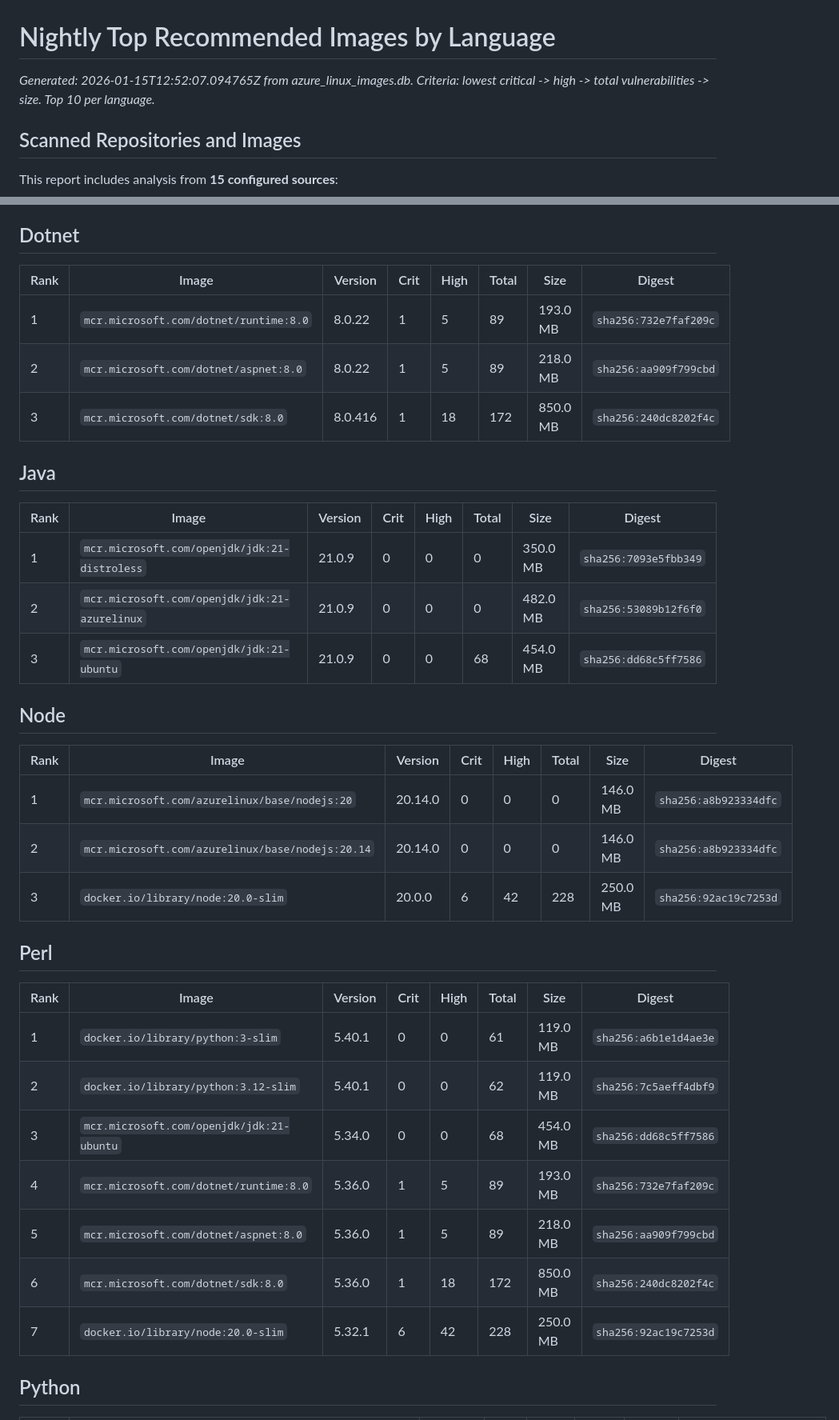
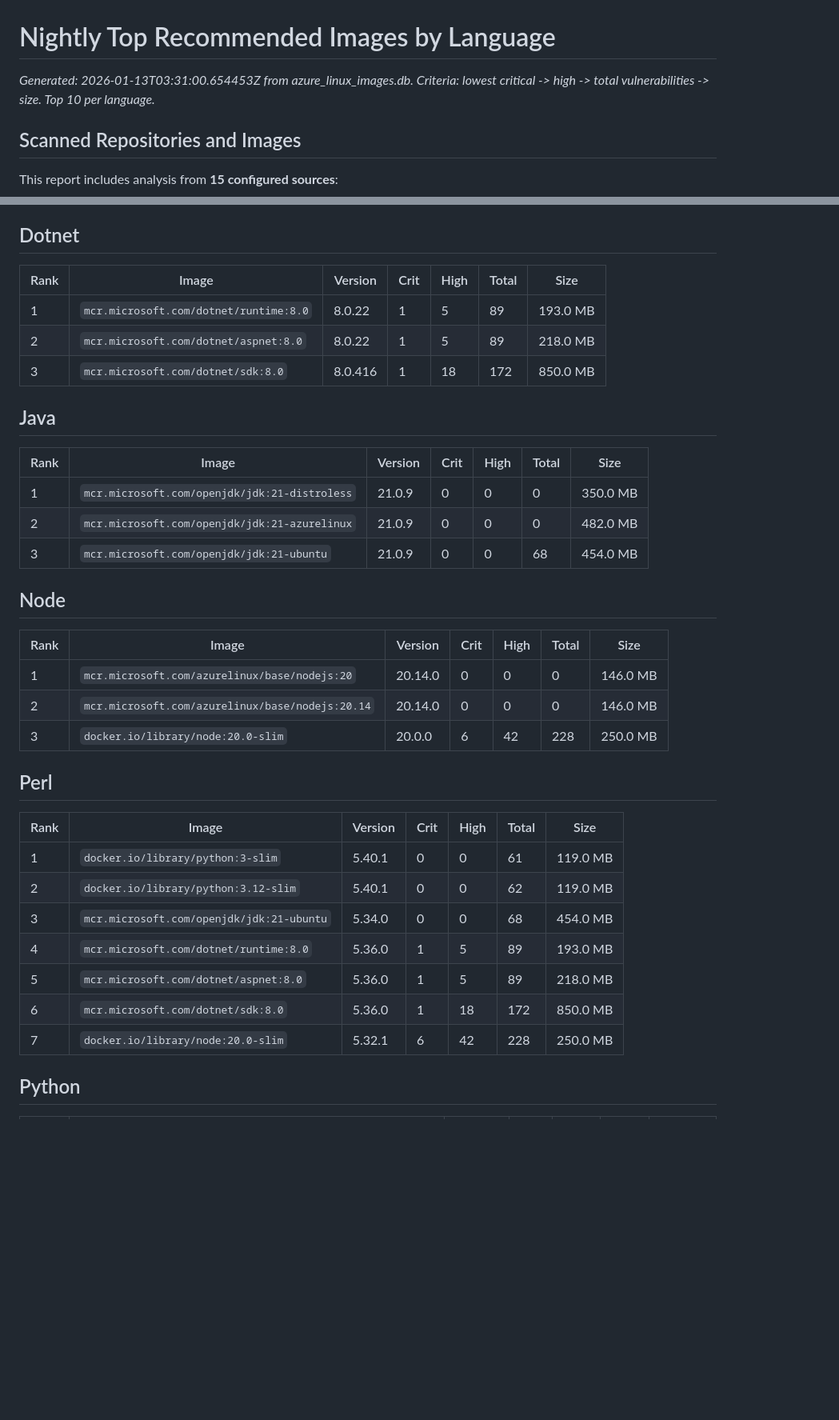
Before and after one commit to maniSbindra/secure-container-base-image-recommender, a Markdown page: docs/nightly_recommendations.md, 2 parts joined by grey strips. Shown at 80% size. GitHub-like rendering; blank space fills up the shorter version.

```diff
--- a/docs/nightly_recommendations.md
+++ b/docs/nightly_recommendations.md
@@ -1,6 +1,6 @@
 # Nightly Top Recommended Images by Language
 
-_Generated: 2026-01-15T12:52:07.094765Z from azure_linux_images.db. Criteria: lowest critical -> high -> total vulnerabilities -> size. Top 10 per language._
+_Generated: 2026-01-13T03:31:00.654453Z from azure_linux_images.db. Criteria: lowest critical -> high -> total vulnerabilities -> size. Top 10 per language._
 
 ## Scanned Repositories and Images
 
@@ -37,39 +37,39 @@ _Note: Repository scans may include multiple tags per repository, while single i
 
 ## Dotnet
 
-| Rank | Image | Version | Crit | High | Total | Size | Digest |
-|------|-------|---------|------|------|-------|------|--------|
-| 1 | `mcr.microsoft.com/dotnet/runtime:8.0` | 8.0.22 | 1 | 5 | 89 | 193.0 MB | `sha256:732e7faf209c` |
-| 2 | `mcr.microsoft.com/dotnet/aspnet:8.0` | 8.0.22 | 1 | 5 | 89 | 218.0 MB | `sha256:aa909f799cbd` |
-| 3 | `mcr.microsoft.com/dotnet/sdk:8.0` | 8.0.416 | 1 | 18 | 172 | 850.0 MB | `sha256:240dc8202f4c` |
+| Rank | Image | Version | Crit | High | Total | Size |
+|------|-------|---------|------|------|-------|------|
+| 1 | `mcr.microsoft.com/dotnet/runtime:8.0` | 8.0.22 | 1 | 5 | 89 | 193.0 MB |
+| 2 | `mcr.microsoft.com/dotnet/aspnet:8.0` | 8.0.22 | 1 | 5 | 89 | 218.0 MB |
+| 3 | `mcr.microsoft.com/dotnet/sdk:8.0` | 8.0.416 | 1 | 18 | 172 | 850.0 MB |
 
 ## Java
 
-| Rank | Image | Version | Crit | High | Total | Size | Digest |
-|------|-------|---------|------|------|-------|------|--------|
-| 1 | `mcr.microsoft.com/openjdk/jdk:21-distroless` | 21.0.9 | 0 | 0 | 0 | 350.0 MB | `sha256:7093e5fbb349` |
-| 2 | `mcr.microsoft.com/openjdk/jdk:21-azurelinux` | 21.0.9 | 0 | 0 | 0 | 482.0 MB | `sha256:53089b12f6f0` |
-| 3 | `mcr.microsoft.com/openjdk/jdk:21-ubuntu` | 21.0.9 | 0 | 0 | 68 | 454.0 MB | `sha256:dd68c5ff7586` |
+| Rank | Image | Version | Crit | High | Total | Size |
+|------|-------|---------|------|------|-------|------|
+| 1 | `mcr.microsoft.com/openjdk/jdk:21-distroless` | 21.0.9 | 0 | 0 | 0 | 350.0 MB |
+| 2 | `mcr.microsoft.com/openjdk/jdk:21-azurelinux` | 21.0.9 | 0 | 0 | 0 | 482.0 MB |
+| 3 | `mcr.microsoft.com/openjdk/jdk:21-ubuntu` | 21.0.9 | 0 | 0 | 68 | 454.0 MB |
 
 ## Node
 
-| Rank | Image | Version | Crit | High | Total | Size | Digest |
-|------|-------|---------|------|------|-------|------|--------|
-| 1 | `mcr.microsoft.com/azurelinux/base/nodejs:20` | 20.14.0 | 0 | 0 | 0 | 146.0 MB | `sha256:a8b923334dfc` |
-| 2 | `mcr.microsoft.com/azurelinux/base/nodejs:20.14` | 20.14.0 | 0 | 0 | 0 | 146.0 MB | `sha256:a8b923334dfc` |
-| 3 | `docker.io/library/node:20.0-slim` | 20.0.0 | 6 | 42 | 228 | 250.0 MB | `sha256:92ac19c7253d` |
+| Rank | Image | Version | Crit | High | Total | Size |
+|------|-------|---------|------|------|-------|------|
+| 1 | `mcr.microsoft.com/azurelinux/base/nodejs:20` | 20.14.0 | 0 | 0 | 0 | 146.0 MB |
+| 2 | `mcr.microsoft.com/azurelinux/base/nodejs:20.14` | 20.14.0 | 0 | 0 | 0 | 146.0 MB |
+| 3 | `docker.io/library/node:20.0-slim` | 20.0.0 | 6 | 42 | 228 | 250.0 MB |
 
 ## Perl
 
-| Rank | Image | Version | Crit | High | Total | Size | Digest |
-|------|-------|---------|------|------|-------|------|--------|
-| 1 | `docker.io/library/python:3-slim` | 5.40.1 | 0 | 0 | 61 | 119.0 MB | `sha256:a6b1e1d4ae3e` |
-| 2 | `docker.io/library/python:3.12-slim` | 5.40.1 | 0 | 0 | 62 | 119.0 MB | `sha256:7c5aeff4dbf9` |
-| 3 | `mcr.microsoft.com/openjdk/jdk:21-ubuntu` | 5.34.0 | 0 | 0 | 68 | 454.0 MB | `sha256:dd68c5ff7586` |
-| 4 | `mcr.microsoft.com/dotnet/runtime:8.0` | 5.36.0 | 1 | 5 | 89 | 193.0 MB | `sha256:732e7faf209c` |
-| 5 | `mcr.microsoft.com/dotnet/aspnet:8.0` | 5.36.0 | 1 | 5 | 89 | 218.0 MB | `sha256:aa909f799cbd` |
-| 6 | `mcr.microsoft.com/dotnet/sdk:8.0` | 5.36.0 | 1 | 18 | 172 | 850.0 MB | `sha256:240dc8202f4c` |
-| 7 | `docker.io/library/node:20.0-slim` | 5.32.1 | 6 | 42 | 228 | 250.0 MB | `sha256:92ac19c7253d` |
+| Rank | Image | Version | Crit | High | Total | Size |
+|------|-------|---------|------|------|-------|------|
+| 1 | `docker.io/library/python:3-slim` | 5.40.1 | 0 | 0 | 61 | 119.0 MB |
+| 2 | `docker.io/library/python:3.12-slim` | 5.40.1 | 0 | 0 | 62 | 119.0 MB |
+| 3 | `mcr.microsoft.com/openjdk/jdk:21-ubuntu` | 5.34.0 | 0 | 0 | 68 | 454.0 MB |
+| 4 | `mcr.microsoft.com/dotnet/runtime:8.0` | 5.36.0 | 1 | 5 | 89 | 193.0 MB |
+| 5 | `mcr.microsoft.com/dotnet/aspnet:8.0` | 5.36.0 | 1 | 5 | 89 | 218.0 MB |
+| 6 | `mcr.microsoft.com/dotnet/sdk:8.0` | 5.36.0 | 1 | 18 | 172 | 850.0 MB |
+| 7 | `docker.io/library/node:20.0-slim` | 5.32.1 | 6 | 42 | 228 | 250.0 MB |
 
 ## Python
 
```
Also changed, not shown: other parts of docs/nightly_recommendations.md (+11 -11 lines).
